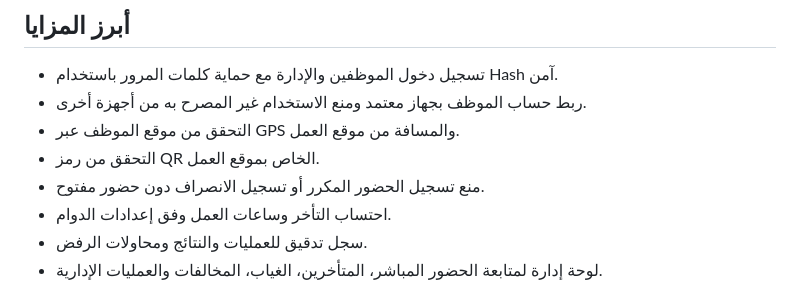
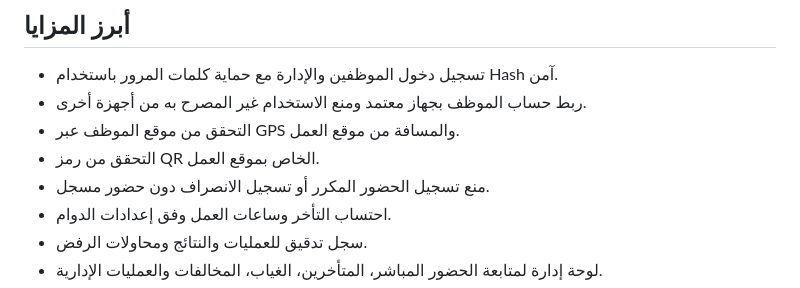
Before and after one commit to AbuNizar963/Hadir, a Markdown page: README.md, the part around the change. Rendered like a GitHub page.

Commit message:
تحديث وصف منع الانصراف دون حضور ليعكس المصطلح التشغيلي الصحيح

```diff
--- a/README.md
+++ b/README.md
@@ -8,7 +8,7 @@
 - ربط حساب الموظف بجهاز معتمد ومنع الاستخدام غير المصرح به من أجهزة أخرى.
 - التحقق من موقع الموظف عبر GPS والمسافة من موقع العمل.
 - التحقق من رمز QR الخاص بموقع العمل.
-- منع تسجيل الحضور المكرر أو تسجيل الانصراف دون حضور مفتوح.
+- منع تسجيل الحضور المكرر أو تسجيل الانصراف دون حضور مسجل.
 - احتساب التأخر وساعات العمل وفق إعدادات الدوام.
 - سجل تدقيق للعمليات والنتائج ومحاولات الرفض.
 - لوحة إدارة لمتابعة الحضور المباشر، المتأخرين، الغياب، المخالفات والعمليات الإدارية.
```
